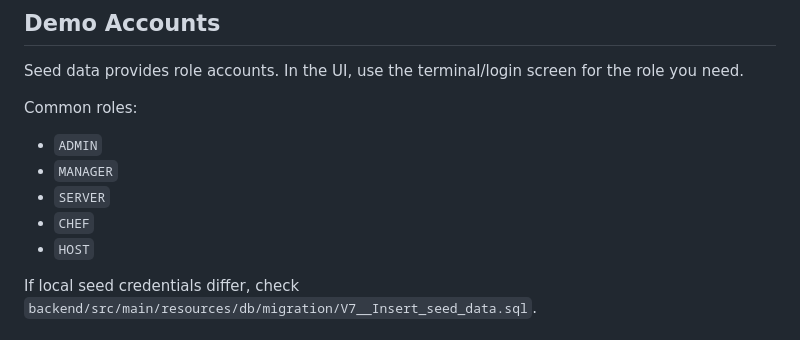
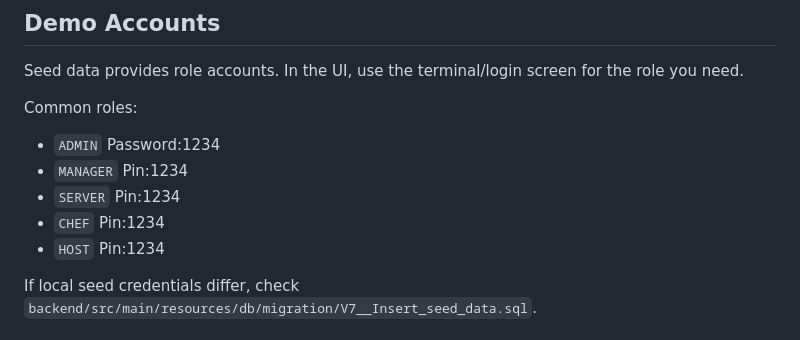
Before and after one commit to KeHamTruyen/IRMS, a Markdown page: README.md, the part around the change. GitHub-like rendering.

Commit message:
Update README
Updated seed data section with passwords and pins for roles.

```diff
--- a/README.md
+++ b/README.md
@@ -142,11 +142,11 @@ Seed data provides role accounts. In the UI, use the terminal/login screen for t
 
 Common roles:
 
-- `ADMIN`
-- `MANAGER`
-- `SERVER`
-- `CHEF`
-- `HOST`
+- `ADMIN`   Password:1234
+- `MANAGER` Pin:1234
+- `SERVER`  Pin:1234
+- `CHEF`    Pin:1234
+- `HOST`    Pin:1234
 
 If local seed credentials differ, check `backend/src/main/resources/db/migration/V7__Insert_seed_data.sql`.
 
```
